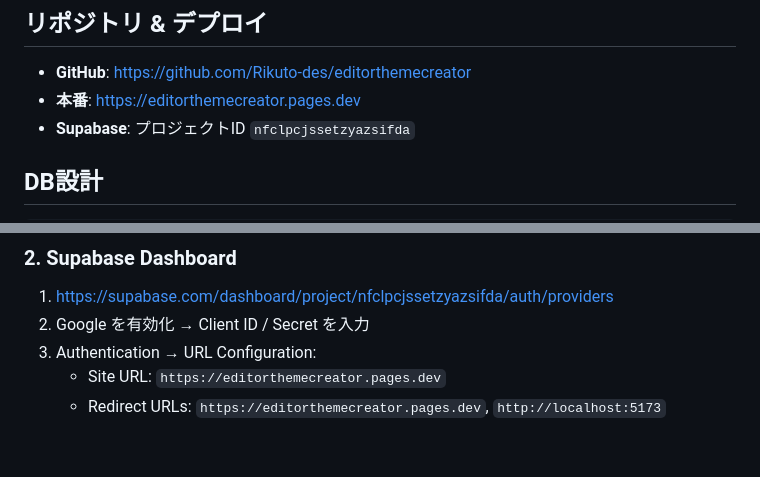
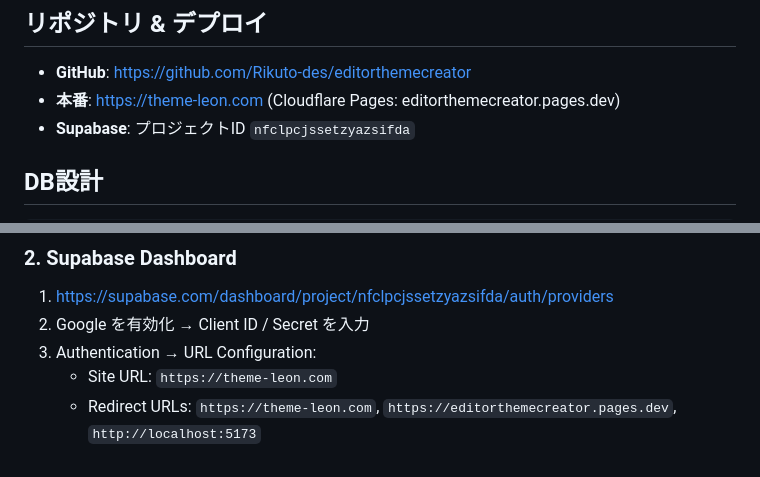
Before and after one commit to Rikuto-des/editorthemecreator, a Markdown page: docs/plan.md, 2 parts joined by grey strips. Drawn GitHub-style.

Commit message:
docs: update plan.md with theme-leon.com domain

```diff
--- a/docs/plan.md
+++ b/docs/plan.md
@@ -57,7 +57,7 @@
 ## リポジトリ & デプロイ
 
 - **GitHub**: https://github.com/Rikuto-des/editorthemecreator
-- **本番**: https://editorthemecreator.pages.dev
+- **本番**: https://theme-leon.com (Cloudflare Pages: editorthemecreator.pages.dev)
 - **Supabase**: プロジェクトID `nfclpcjssetzyazsifda`
 
 ## DB設計
@@ -137,5 +137,5 @@ generation_log (
 1. https://supabase.com/dashboard/project/nfclpcjssetzyazsifda/auth/providers
 2. Google を有効化 → Client ID / Secret を入力
 3. Authentication → URL Configuration:
-   - Site URL: `https://editorthemecreator.pages.dev`
-   - Redirect URLs: `https://editorthemecreator.pages.dev`, `http://localhost:5173`
+   - Site URL: `https://theme-leon.com`
+   - Redirect URLs: `https://theme-leon.com`, `https://editorthemecreator.pages.dev`, `http://localhost:5173`
```
